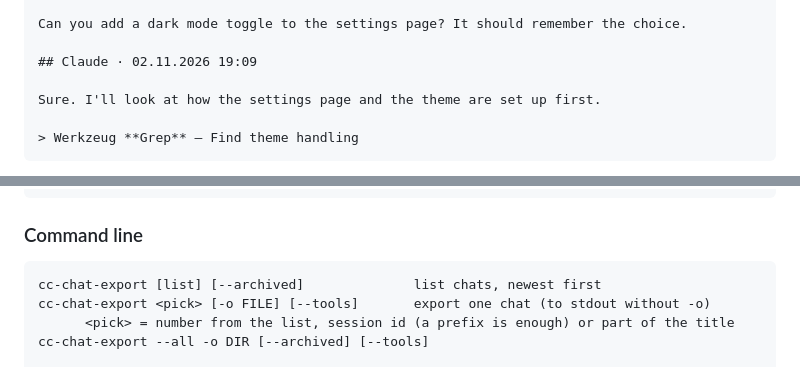
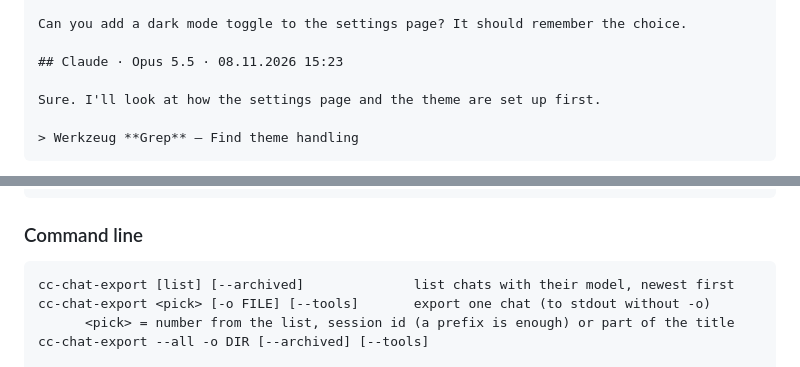
Before and after one commit to Henner4746/cc-chat-export, a Markdown page: README.md, 2 parts joined by grey strips. Rendered like a GitHub page.

````diff
--- a/README.md
+++ b/README.md
@@ -45,7 +47,7 @@ It only reads local files and sends nothing anywhere.
 
 Can you add a dark mode toggle to the settings page? It should remember the choice.
 
-## Claude · 02.11.2026 19:09
+## Claude · Opus 5.5 · 08.11.2026 15:23
 
 Sure. I'll look at how the settings page and the theme are set up first.
 
@@ -94,7 +96,7 @@ cc-chat-export-gui [--tools] [--open TITLE] [SEARCH]
 ### Command line
 
 ```
-cc-chat-export [list] [--archived]              list chats, newest first
+cc-chat-export [list] [--archived]              list chats with their model, newest first
 cc-chat-export <pick> [-o FILE] [--tools]       export one chat (to stdout without -o)
       <pick> = number from the list, session id (a prefix is enough) or part of the title
 cc-chat-export --all -o DIR [--archived] [--tools]
````
Also changed, not shown: other parts of README.md (+5 -3 lines), docs/example-export.md (+7 -6 lines), docs/screenshot-preview.png, docs/screenshot-tools.png, 6 other files.
